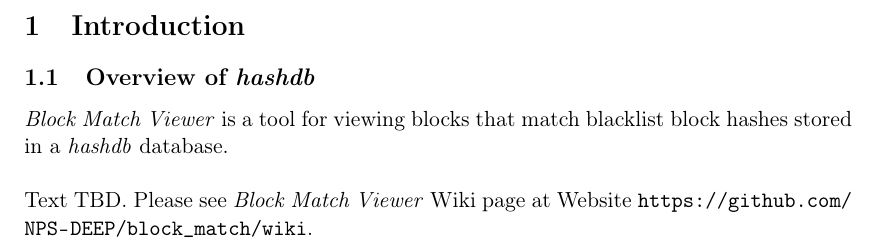
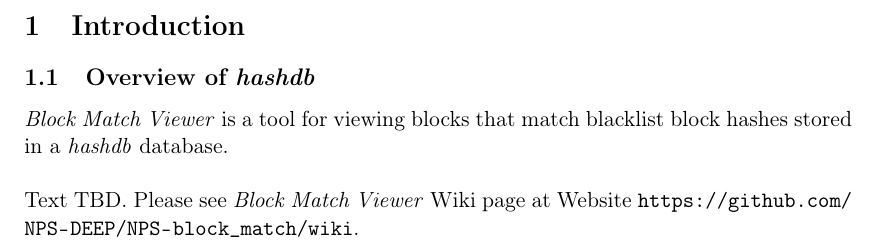
Before and after one commit to NPS-DEEP/SectorScope, a LaTeX document (doc/block_match_viewer_um/block_match_viewer_um.tex): part of page 3 of 3, cut so that both start at the same text. Compiled offline with pdfLaTeX.

Commit message:
rename toolset name

```diff
--- a/doc/viewer_um/viewer_um.tex
+++ b/doc/block_match_viewer_um/block_match_viewer_um.tex
@@ -49,5 +49,5 @@
 \bmv is a tool for viewing blocks that match blacklist block hashes stored in a \hdb database.\\
 
 Text TBD.
-Please see \bmv Wiki page at Website \url{https://github.com/NPS-DEEP/block_match/wiki}.
+Please see \bmv Wiki page at Website \url{https://github.com/NPS-DEEP/NPS-block_match/wiki}.
 \end{document}
```
Also changed, not shown: README.md, dist/Makefile, doc/block_match_viewer_um/Makefile (added), doc/block_match_viewer_um/drawings/Makefile (renamed from doc/viewer_um/drawings/Makefile), doc/block_match_viewer_um/screenshots/block_match_viewer_main.png (renamed from doc/viewer_um/screenshots/block_match_viewer_main.png), doc/block_match_viewer_um/structure.tex (renamed from doc/viewer_um/structure.tex), doc/block_match_viewer_um/title.tex (renamed from doc/viewer_um/title.tex), doc/viewer_um/Makefile (deleted), 4 other files.
